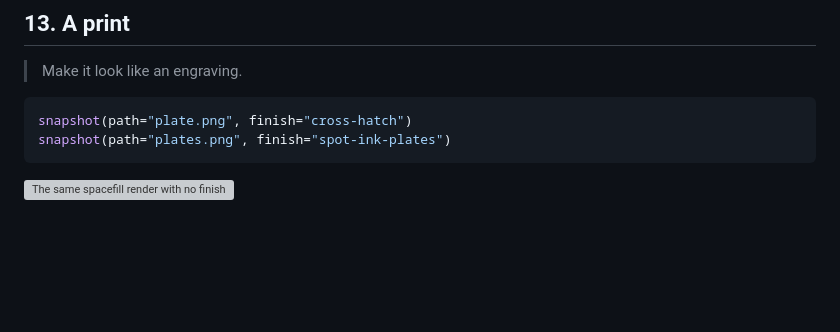
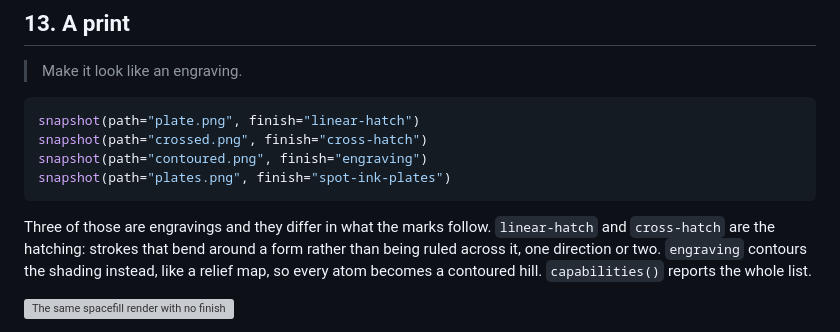
Before and after one commit to chemrich/protean, a Markdown page: docs/cookbook.md, the part around the change. Rendered like a GitHub page; blank space fills up the shorter version; grey boxes are pictures that could not be loaded.

Commit message:
Send "make it look like an engraving" to the engravings
The recipe asked for an engraving and reached for `cross-hatch`, which
was the only answer when it was written and is now the wrong one twice
over: there is a finish actually called `engraving`, and the gallery no
longer describes cross-hatch as one.

Three of them are engravings and they differ in what the marks follow —
the two hatchings bend strokes around a form, `engraving` contours the
shading like a relief map. The recipe now shows all three and says which
is which, and points at capabilities() for the rest.

Co-Authored-By: Claude Opus 5 (1M context) <noreply@anthropic.com>

````diff
--- a/docs/cookbook.md
+++ b/docs/cookbook.md
@@ -440,9 +440,17 @@ loaded structure, rather than laying the wrong coordinates onto it.
 > Make it look like an engraving.
 
 ```python
-snapshot(path="plate.png", finish="cross-hatch")
+snapshot(path="plate.png", finish="linear-hatch")
+snapshot(path="crossed.png", finish="cross-hatch")
+snapshot(path="contoured.png", finish="engraving")
 snapshot(path="plates.png", finish="spot-ink-plates")
 ```
+
+Three of those are engravings and they differ in what the marks follow.
+`linear-hatch` and `cross-hatch` are the hatching: strokes that bend around a
+form rather than being ruled across it, one direction or two. `engraving`
+contours the shading instead, like a relief map, so every atom becomes a
+contoured hill. `capabilities()` reports the whole list.
 
 ![The same spacefill render with no finish and each of the six print finishes: cross-hatch, cyanotype, engraving, hedcut, linear-hatch and spot-ink-plates](images/print-finishes.png)
 
````
